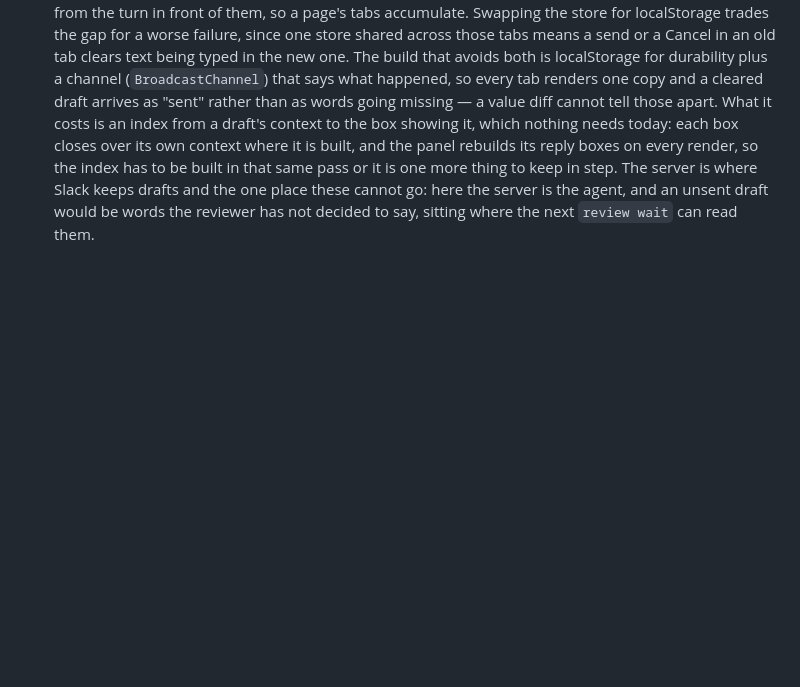
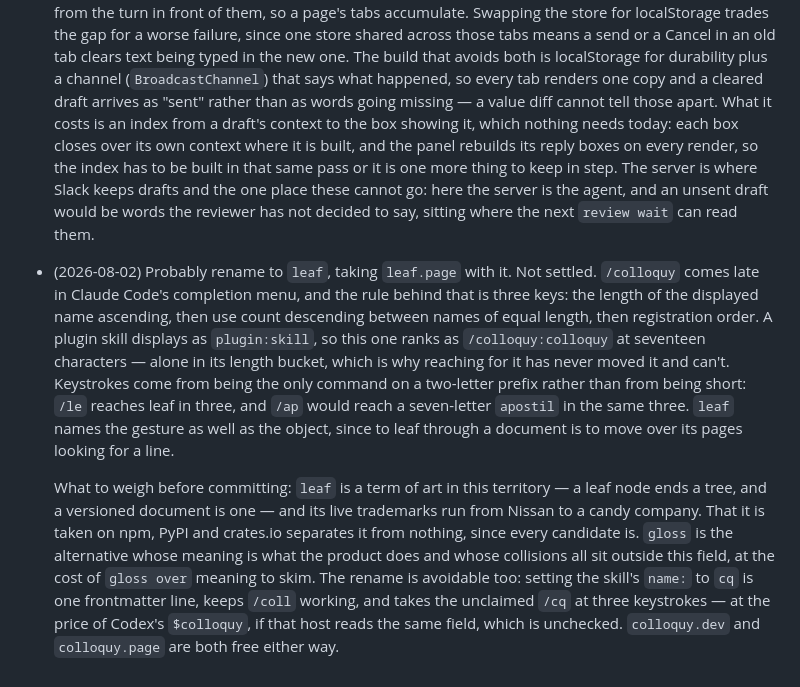
Before and after one commit to max-sixty/colloquy, a Markdown page: TODO.md, the part around the change. GitHub-like rendering; blank space fills up the shorter version.

Commit message:
Note a possible rename to leaf in TODO
Claude Code ranks slash commands by displayed-name length, then by use count
between equal lengths, so /colloquy:colloquy sits alone in a seventeen-character
bucket and no amount of use moves it. Keystrokes come from holding a two-letter
prefix alone rather than from a short name. Records leaf, gloss and apostil with
what each costs, and the /cq handle that avoids renaming at all.

Co-Authored-By: Claude Opus 5 (1M context) <noreply@anthropic.com>

```diff
--- a/TODO.md
+++ b/TODO.md
@@ -56,3 +56,26 @@
   more thing to keep in step. The server is where Slack keeps drafts and the one place
   these cannot go: here the server is the agent, and an unsent draft would be words the
   reviewer has not decided to say, sitting where the next `review wait` can read them.
+
+- (2026-08-02) Probably rename to `leaf`, taking `leaf.page` with it. Not settled.
+  `/colloquy` comes late in Claude Code's completion menu, and the rule behind that is
+  three keys: the length of the displayed name ascending, then use count descending
+  between names of equal length, then registration order. A plugin skill displays as
+  `plugin:skill`, so this one ranks as `/colloquy:colloquy` at seventeen characters —
+  alone in its length bucket, which is why reaching for it has never moved it and
+  can't. Keystrokes come from being the only command on a two-letter prefix rather
+  than from being short: `/le` reaches leaf in three, and `/ap` would reach a
+  seven-letter `apostil` in the same three. `leaf` names the gesture as well as the
+  object, since to leaf through a document is to move over its pages looking for a
+  line.
+
+  What to weigh before committing: `leaf` is a term of art in this territory — a leaf
+  node ends a tree, and a versioned document is one — and its live trademarks run from
+  Nissan to a candy company. That it is taken on npm, PyPI and crates.io separates it
+  from nothing, since every candidate is. `gloss` is the alternative whose meaning is
+  what the product does and whose collisions all sit outside this field, at the cost
+  of `gloss over` meaning to skim. The rename is avoidable too: setting the skill's
+  `name:` to `cq` is one frontmatter line, keeps `/coll` working, and takes the
+  unclaimed `/cq` at three keystrokes — at the price of Codex's `$colloquy`, if that
+  host reads the same field, which is unchecked. `colloquy.dev` and `colloquy.page`
+  are both free either way.
```
